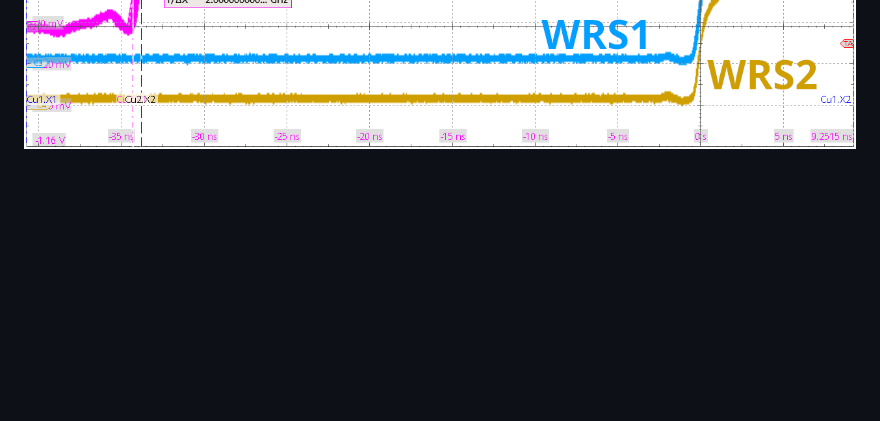
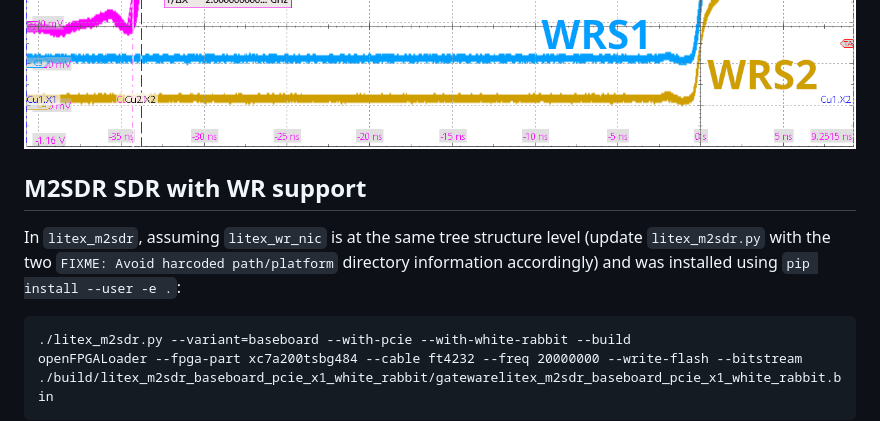
Before and after one commit to oscimp/wr_acorn, a Markdown page: README.md, the part around the change printed below. Drawn GitHub-style; blank space fills up the shorter version.

````diff
--- a/README.md
+++ b/README.md
@@ -115,3 +114,11 @@ Allan deviation:
 <img src="pictures/M2SDR_vs_WRS_allan.png">
 
 <img src="pictures/Screenshot_2025-06-28_0_134354.png">
+
+## M2SDR SDR with WR support
+
+In ``litex_m2sdr``, assuming ``litex_wr_nic`` is at the same tree structure level (update ``litex_m2sdr.py`` with the two ``FIXME: Avoid harcoded path/platform`` directory information accordingly) and was installed using ``pip install --user -e .``:
+```
+./litex_m2sdr.py --variant=baseboard --with-pcie --with-white-rabbit --build
+openFPGALoader --fpga-part xc7a200tsbg484 --cable ft4232 --freq 20000000 --write-flash --bitstream ./build/litex_m2sdr_baseboard_pcie_x1_white_rabbit/gatewarelitex_m2sdr_baseboard_pcie_x1_white_rabbit.bin
+```
````
Also changed, not shown: other parts of README.md (+0 -1 lines).
